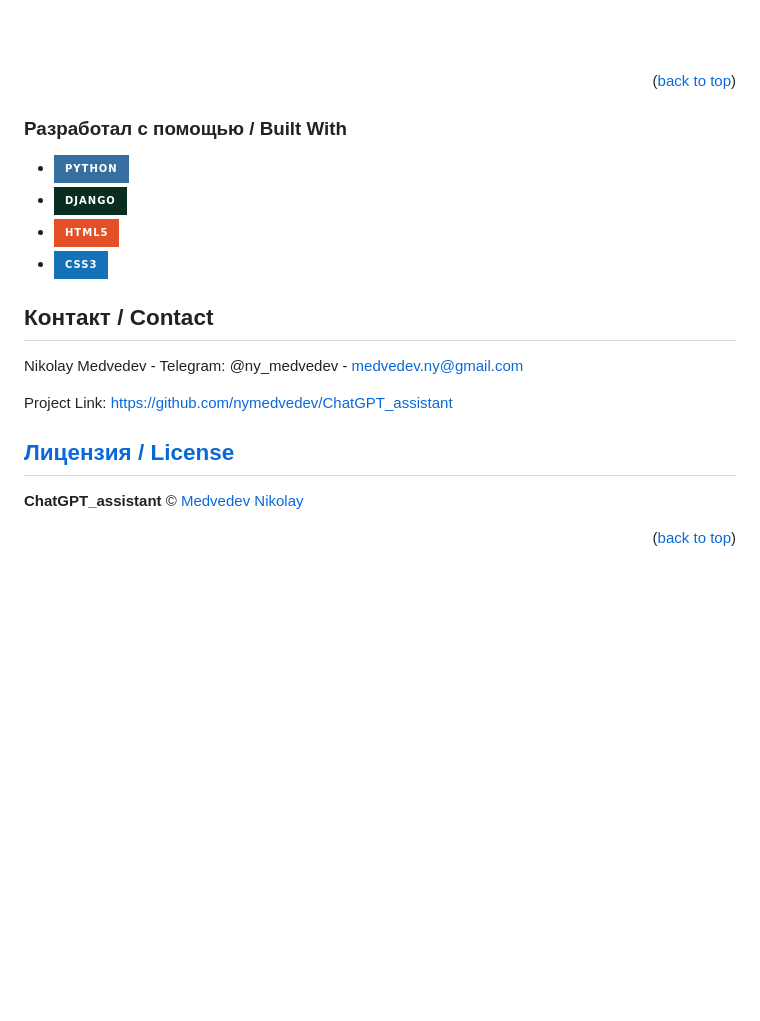
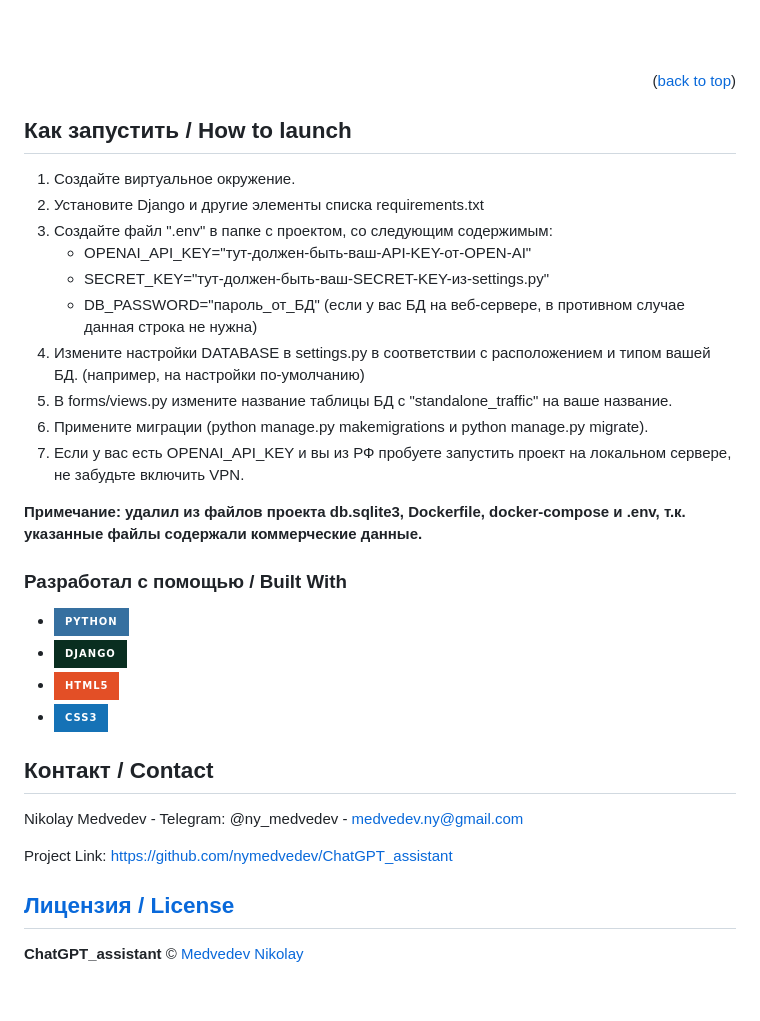
Before and after one commit to nymedvedev/ChatGPT_assistant, a Markdown page: README.md, the part around one of its changes. GitHub-like rendering; badges without logos; blank space fills up the shorter version.

```diff
--- a/README.md
+++ b/README.md
@@ -143,8 +143,27 @@ Configured saving the text of user requests and the text of ChatGPT responses to
 <br />
 <p align="right">(<a href="#readme-top">back to top</a>)</p>
 
+
+## Как запустить / How to launch
+
+1. Создайте виртуальное окружение.
+2. Установите Django и другие элементы списка requirements.txt
+3. Создайте файл ".env" в папке с проектом, со следующим содержимым:
+   * OPENAI_API_KEY="тут-должен-быть-ваш-API-KEY-от-OPEN-AI"
+   * SECRET_KEY="тут-должен-быть-ваш-SECRET-KEY-из-settings.py"
+   * DB_PASSWORD="пароль_от_БД" (если у вас БД на веб-сервере, в противном случае данная строка не нужна)
+4. Измените настройки DATABASE в settings.py в соответствии с расположением и типом вашей БД. (например, на настройки по-умолчанию)
+5. В forms/views.py измените название таблицы БД с "standalone_traffic" на ваше название.
+6. Примените миграции (python manage.py makemigrations и python manage.py migrate).
+7. Если у вас есть OPENAI_API_KEY и вы из РФ пробуете запустить проект на локальном сервере, не забудьте включить VPN.
+
+
+
+**Примечание: удалил из файлов проекта db.sqlite3, Dockerfile, docker-compose и .env, т.к. указанные файлы содержали коммерческие данные.**
+
+
+
 ### Разработал с помощью / Built With
-
 
 * [![Python](https://img.shields.io/badge/python-3670A0?style=for-the-badge&logo=python&logoColor=ffdd54)][Python-url]
 * [![Django](https://img.shields.io/badge/django-%23092E20.svg?style=for-the-badge&logo=django&logoColor=white)][Django-url]
@@ -168,5 +187,6 @@ Project Link: [https://github.com/nymedvedev/ChatGPT_assistant](https://github.c
 
 ## [Лицензия / License](https://github.com/nymedvedev/ChatGPT_assistant/blob/main/LICENSE.md)
 
+
 <b>ChatGPT_assistant</b> © [Medvedev Nikolay](https://github.com/nymedvedev)
 
```
Also changed, not shown: other parts of README.md (+2 -1 lines).
